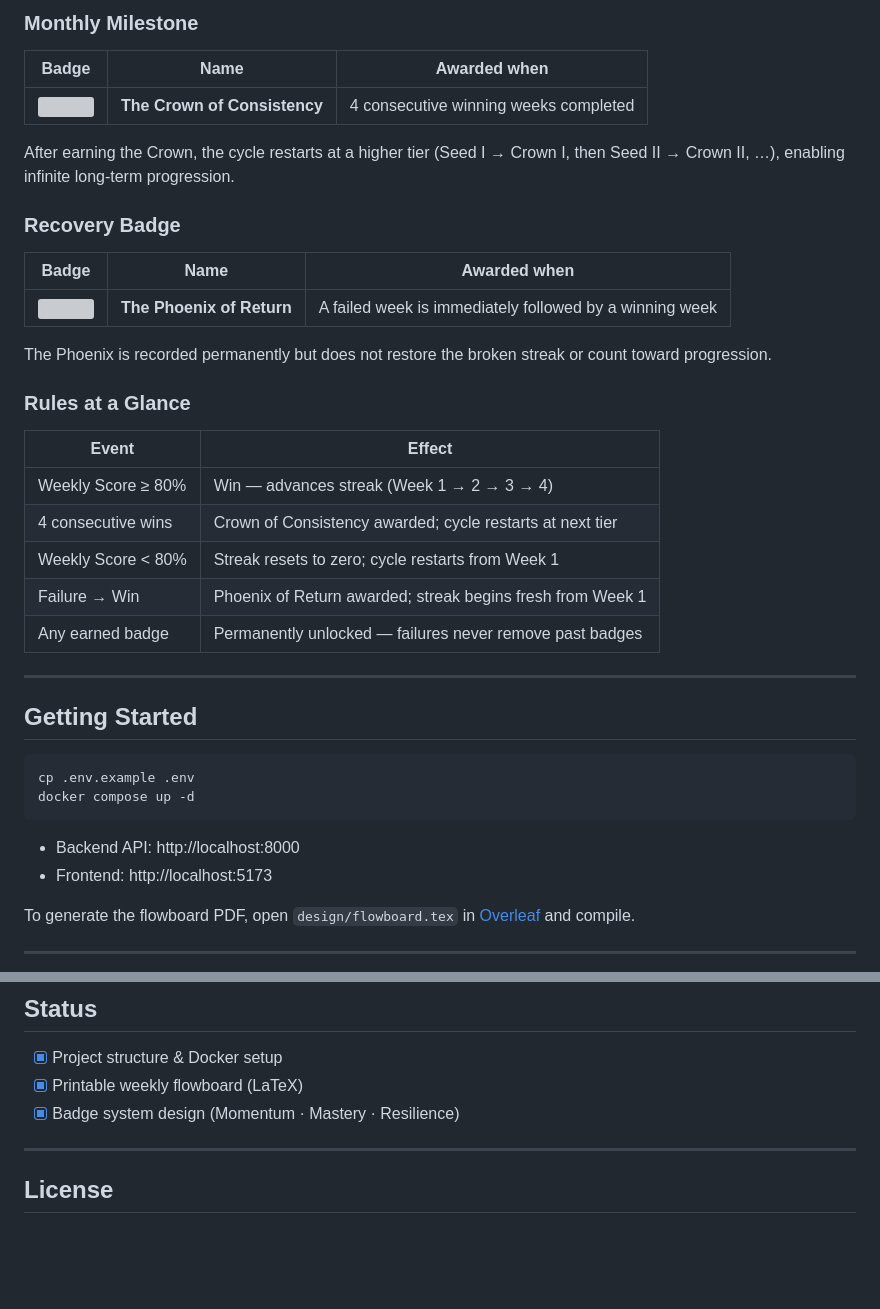
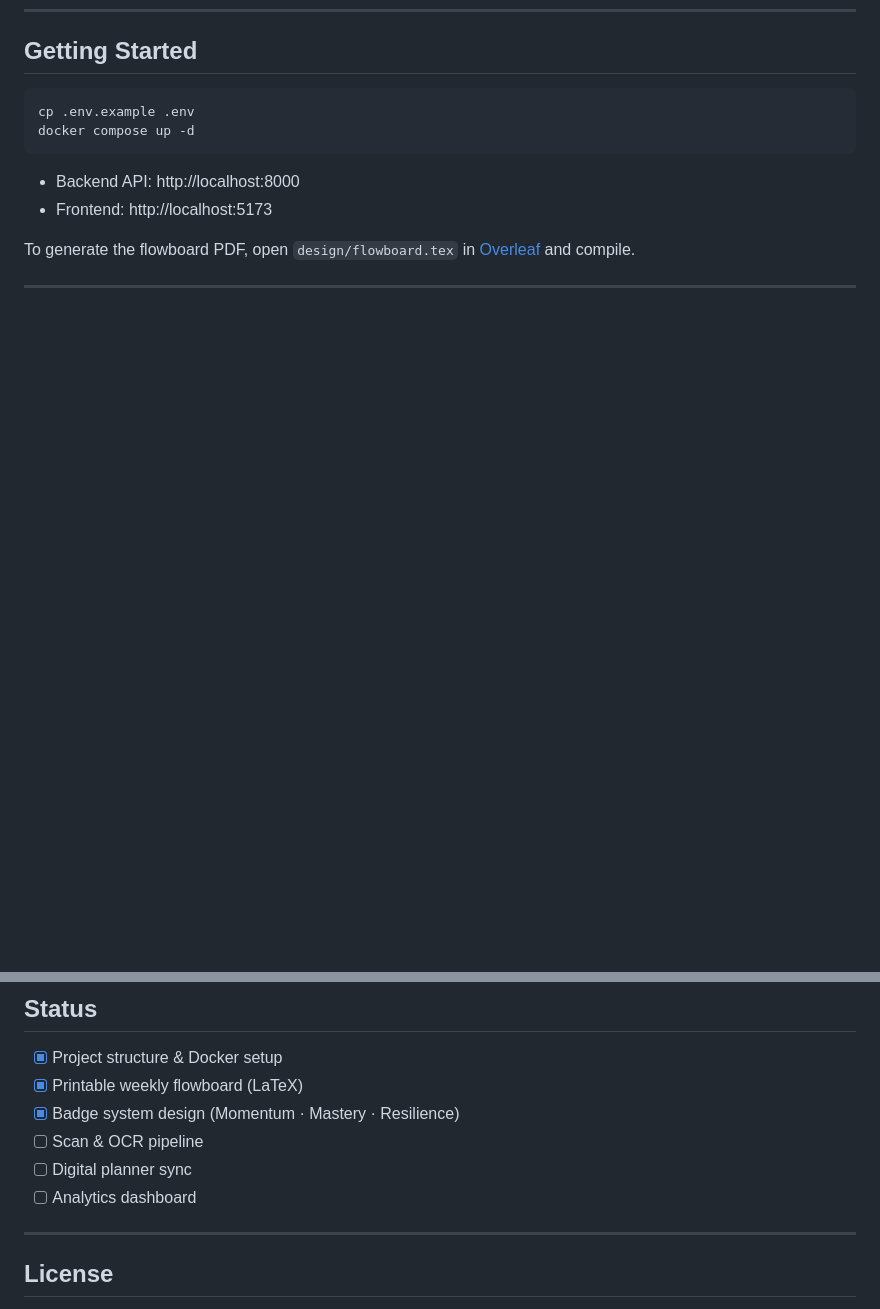
Before and after one commit to Baharkaviani/penpath, a Markdown page: README.md, 2 parts joined by grey strips. Drawn GitHub-style; blank space fills up the shorter version; grey boxes are pictures that could not be loaded.

````diff
--- a/README.md
+++ b/README.md
@@ -122,31 +148,3 @@ Four consecutive wins unlock four crystal badges in order:
-### Monthly Milestone
-
-| Badge | Name | Awarded when |
-|:---:|---|---|
-| <img src="design/badges/crown.webp" width="52"> | **The Crown of Consistency** | 4 consecutive winning weeks completed |
-
-After earning the Crown, the cycle restarts at a higher tier (Seed I → Crown I, then Seed II → Crown II, …), enabling infinite long-term progression.
-
-### Recovery Badge
-
-| Badge | Name | Awarded when |
-|:---:|---|---|
-| <img src="design/badges/phoenix.png" width="52"> | **The Phoenix of Return** | A failed week is immediately followed by a winning week |
-
-The Phoenix is recorded permanently but does not restore the broken streak or count toward progression.
-
-### Rules at a Glance
-
-| Event | Effect |
-|---|---|
-| Weekly Score ≥ 80% | Win — advances streak (Week 1 → 2 → 3 → 4) |
-| 4 consecutive wins | Crown of Consistency awarded; cycle restarts at next tier |
-| Weekly Score < 80% | Streak resets to zero; cycle restarts from Week 1 |
-| Failure → Win | Phoenix of Return awarded; streak begins fresh from Week 1 |
-| Any earned badge | Permanently unlocked — failures never remove past badges |
-
----
-
 ## Getting Started
 
 ```bash
@@ -166,6 +164,9 @@ To generate the flowboard PDF, open `design/flowboard.tex` in [Overleaf](https:/
 - [x] Project structure & Docker setup
 - [x] Printable weekly flowboard (LaTeX)
 - [x] Badge system design (Momentum · Mastery · Resilience)
+- [ ] Scan & OCR pipeline
+- [ ] Digital planner sync
+- [ ] Analytics dashboard
 
 ---
 
````
Also changed, not shown: other parts of README.md (+57 -31 lines).
